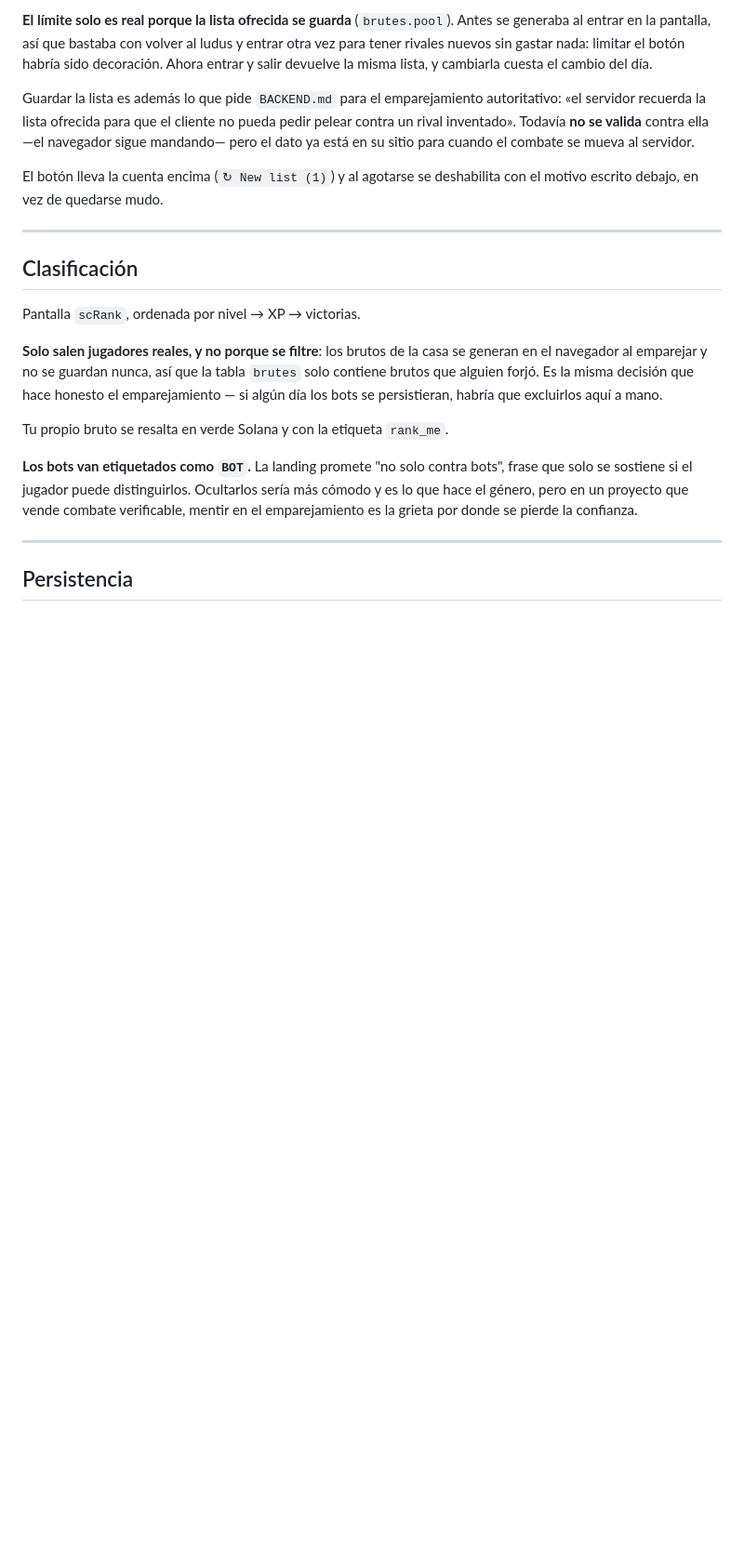
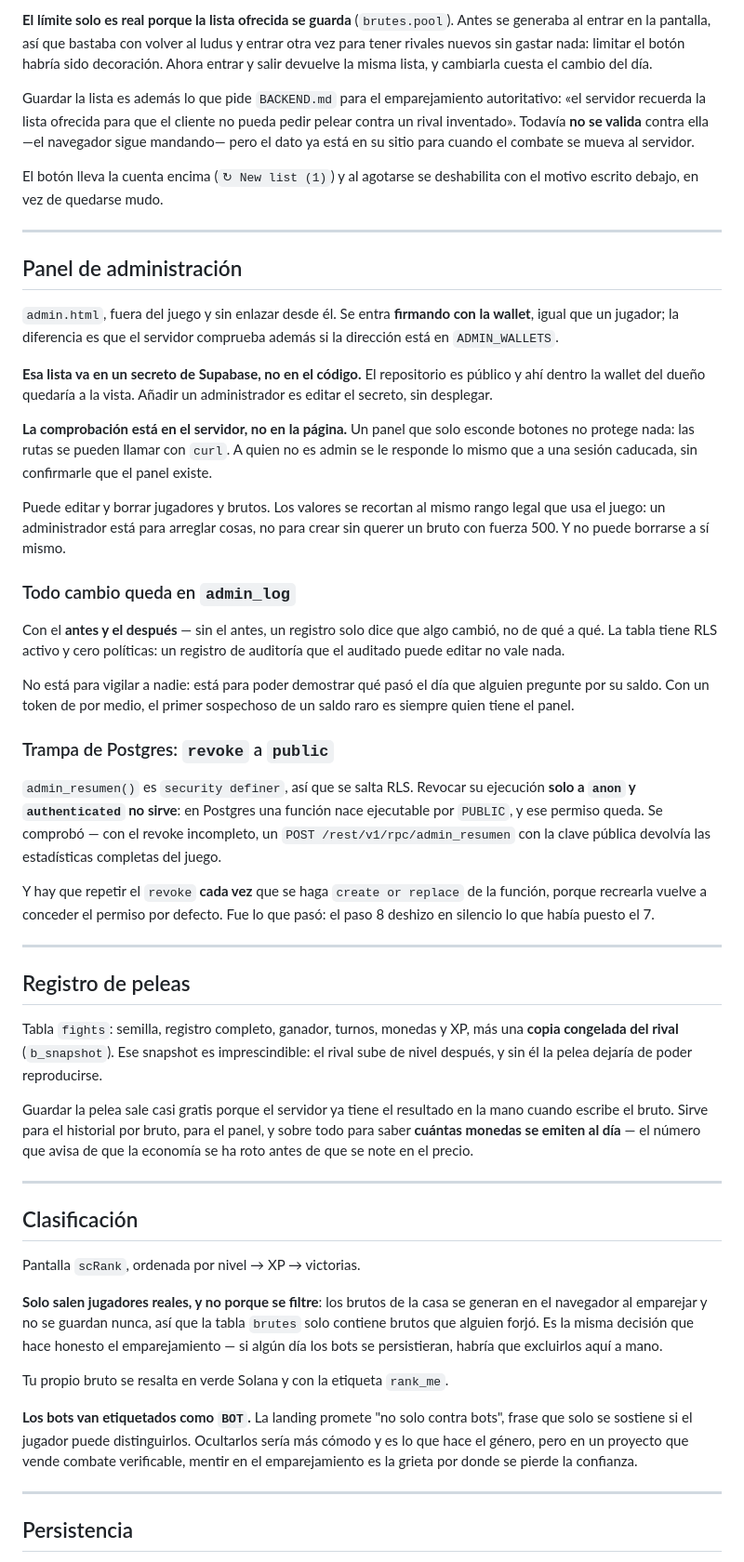
Before and after one commit to dentroytu/solbrute, a Markdown page: CLAUDE.md, the part around one of its changes. Shown at 93% size. GitHub-like rendering; blank space fills up the shorter version.

Commit message:
Documentar el panel, el registro de peleas y la trampa del revoke
Co-Authored-By: Claude Opus 5 <noreply@anthropic.com>

```diff
--- a/CLAUDE.md
+++ b/CLAUDE.md
@@ -408,6 +413,63 @@ con el motivo escrito debajo, en vez de quedarse mudo.
 
 ---
 
+## Panel de administración
+
+`admin.html`, fuera del juego y sin enlazar desde él. Se entra **firmando con
+la wallet**, igual que un jugador; la diferencia es que el servidor comprueba
+además si la dirección está en `ADMIN_WALLETS`.
+
+**Esa lista va en un secreto de Supabase, no en el código.** El repositorio es
+público y ahí dentro la wallet del dueño quedaría a la vista. Añadir un
+administrador es editar el secreto, sin desplegar.
+
+**La comprobación está en el servidor, no en la página.** Un panel que solo
+esconde botones no protege nada: las rutas se pueden llamar con `curl`. A quien
+no es admin se le responde lo mismo que a una sesión caducada, sin confirmarle
+que el panel existe.
+
+Puede editar y borrar jugadores y brutos. Los valores se recortan al mismo
+rango legal que usa el juego: un administrador está para arreglar cosas, no
+para crear sin querer un bruto con fuerza 500. Y no puede borrarse a sí mismo.
+
+### Todo cambio queda en `admin_log`
+
+Con el **antes y el después** — sin el antes, un registro solo dice que algo
+cambió, no de qué a qué. La tabla tiene RLS activo y cero políticas: un
+registro de auditoría que el auditado puede editar no vale nada.
+
+No está para vigilar a nadie: está para poder demostrar qué pasó el día que
+alguien pregunte por su saldo. Con un token de por medio, el primer sospechoso
+de un saldo raro es siempre quien tiene el panel.
+
+### Trampa de Postgres: `revoke` a `public`
+
+`admin_resumen()` es `security definer`, así que se salta RLS. Revocar su
+ejecución **solo a `anon` y `authenticated` no sirve**: en Postgres una función
+nace ejecutable por `PUBLIC`, y ese permiso queda. Se comprobó — con el revoke
+incompleto, un `POST /rest/v1/rpc/admin_resumen` con la clave pública devolvía
+las estadísticas completas del juego.
+
+Y hay que repetir el `revoke` **cada vez** que se haga `create or replace` de
+la función, porque recrearla vuelve a conceder el permiso por defecto. Fue lo
+que pasó: el paso 8 deshizo en silencio lo que había puesto el 7.
+
+---
+
+## Registro de peleas
+
+Tabla `fights`: semilla, registro completo, ganador, turnos, monedas y XP, más
+una **copia congelada del rival** (`b_snapshot`). Ese snapshot es
+imprescindible: el rival sube de nivel después, y sin él la pelea dejaría de
+poder reproducirse.
+
+Guardar la pelea sale casi gratis porque el servidor ya tiene el resultado en
+la mano cuando escribe el bruto. Sirve para el historial por bruto, para el
+panel, y sobre todo para saber **cuántas monedas se emiten al día** — el número
+que avisa de que la economía se ha roto antes de que se note en el precio.
+
+---
+
 ## Clasificación
 
 Pantalla `scRank`, ordenada por nivel → XP → victorias.
```
Also changed, not shown: other parts of CLAUDE.md (+7 -1 lines).
